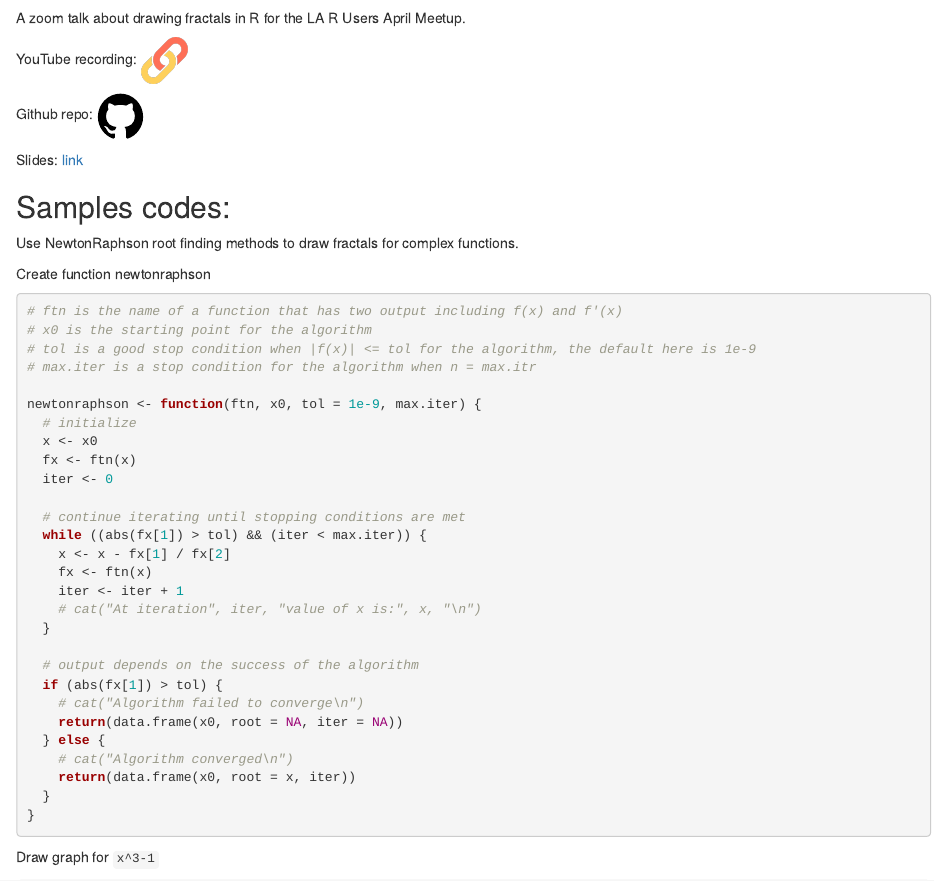
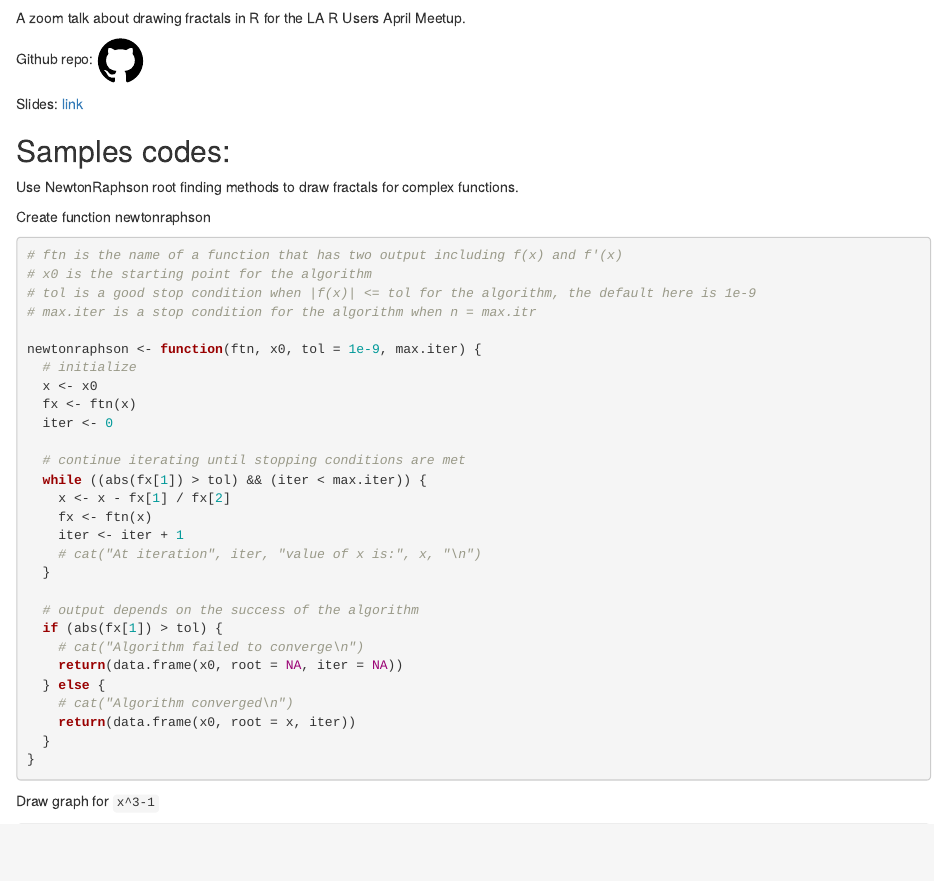
Before and after one commit to XUKEREN/xukeren.github.io, an R Markdown document (posts/2020-04-23-draw-fractals-from-root-finding-iteration/index.rmd): the page in a window 1100 px wide, from 120 px down. Rendered offline with R 4.5, knitr and Pandoc, with nearby package versions.

Commit message:
update posts

````diff
--- a/posts/2020-04-23-draw-fractals-from-root-finding-iteration/index.rmd
+++ b/posts/2020-04-23-draw-fractals-from-root-finding-iteration/index.rmd
@@ -18,8 +18,6 @@ library(wesanderson)
 ```
 
 A zoom talk about drawing fractals in R for the LA R Users April Meetup.
-
-YouTube recording: [<img src="../../imgs/link.png" style="min-width:5%;max-width:30px;" alt=" " />](https://www.youtube.com/watch?v=dFA4qsJuIVs)
 
 Github repo: [<img src="../../imgs/github.svg" style="min-width:5%;max-width:30px;" alt=" " />](https://github.com/XUKEREN/draw-fractals-from-root-finding-iteration-in-R)
 
````
Also changed, not shown: posts/2020-08-13-uscbiostats-r-bootcamp-for-scientific-computing-2020-lecture-3/index.rmd (+0 -2 lines), docs/search.json, 7 other files.
